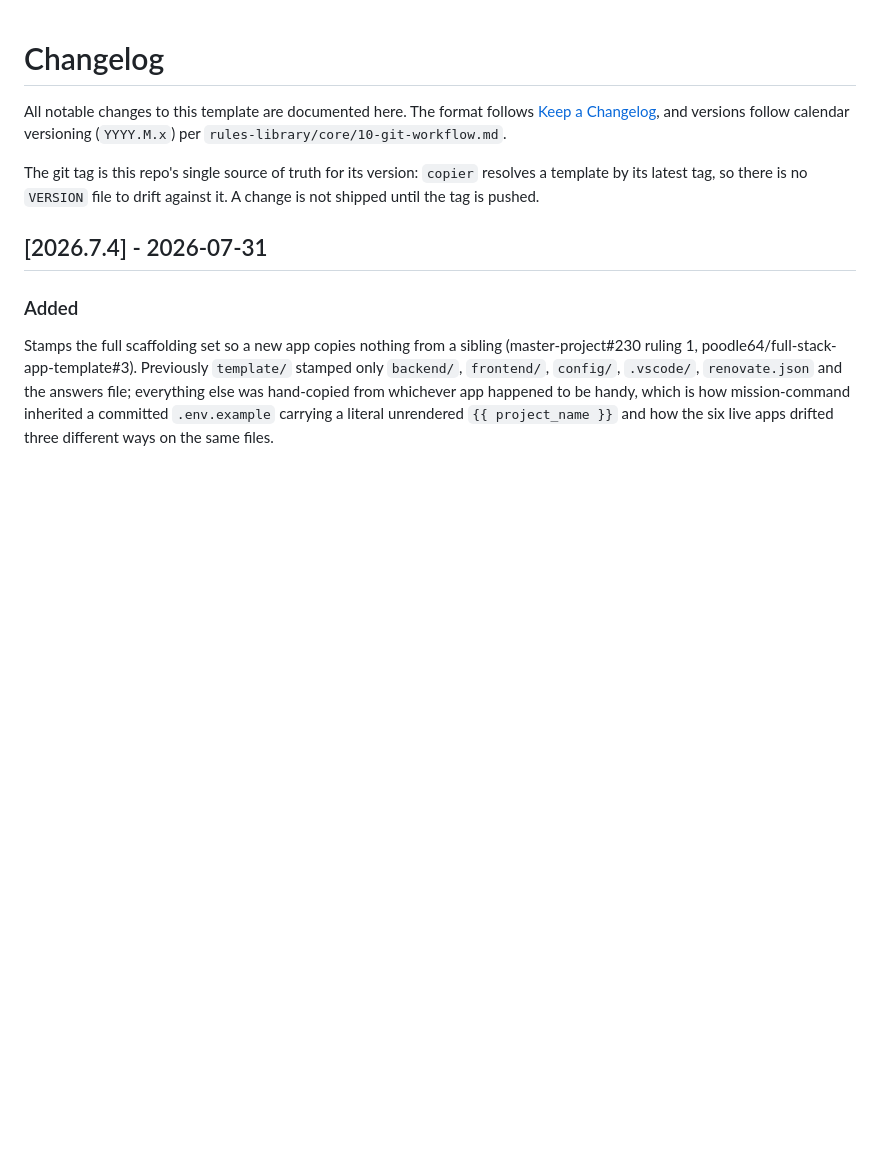
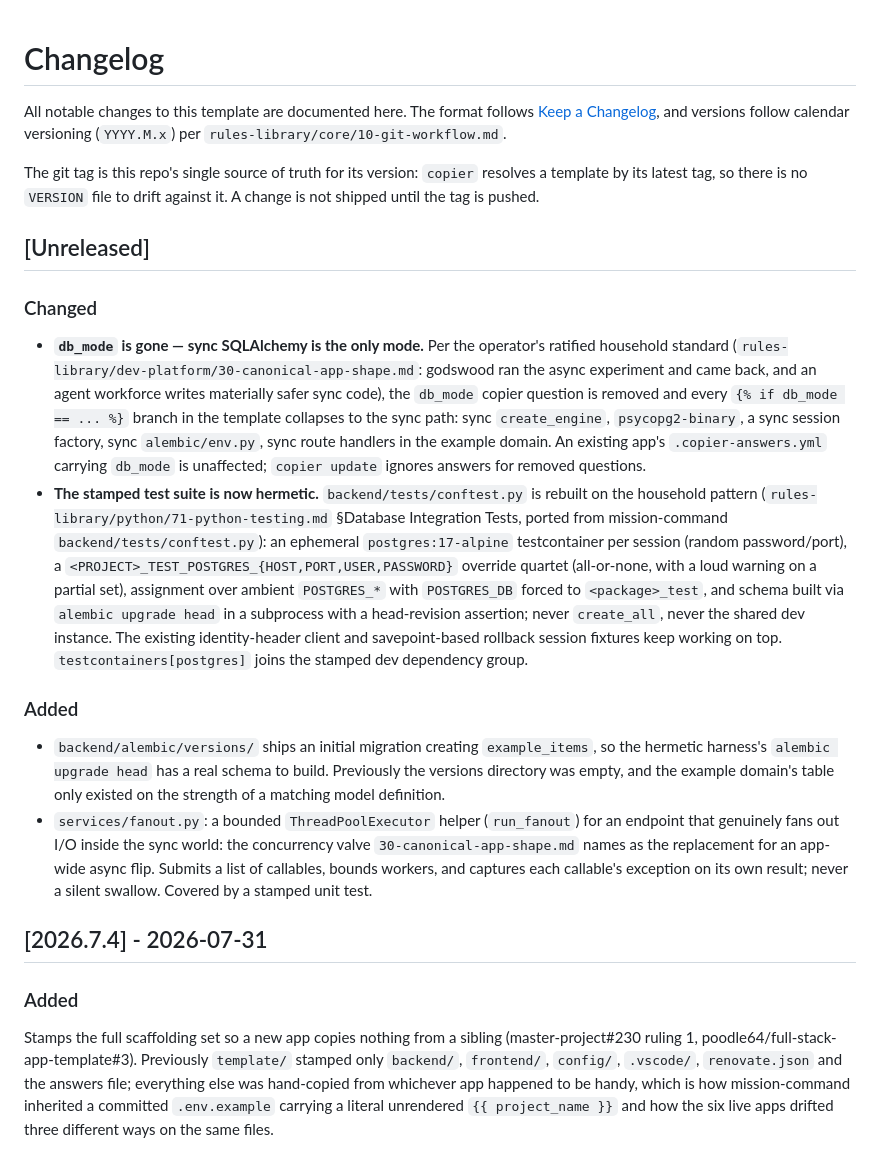
Before and after one commit to radar-hooves/app-factory, a Markdown page: CHANGELOG.md, the part around the change. GitHub-like rendering; blank space fills up the shorter version.

Commit message:
docs(changelog): record the sync-only collapse, hermetic harness, and fan-out helper
Unreleased entry for the three ratified-standard changes landed this
session, pending review and the v2026.7.5 tag.

Co-Authored-By: Claude Fable 5 <noreply@anthropic.com>

```diff
--- a/CHANGELOG.md
+++ b/CHANGELOG.md
@@ -7,6 +7,47 @@ calendar versioning (`YYYY.M.x`) per `rules-library/core/10-git-workflow.md`.
 The git tag is this repo's single source of truth for its version: `copier`
 resolves a template by its latest tag, so there is no `VERSION` file to drift
 against it. A change is not shipped until the tag is pushed.
+
+## [Unreleased]
+
+### Changed
+
+- **`db_mode` is gone — sync SQLAlchemy is the only mode.** Per the operator's
+  ratified household standard (`rules-library/dev-platform/30-canonical-app-shape.md`:
+  godswood ran the async experiment and came back, and an agent workforce
+  writes materially safer sync code), the `db_mode` copier question is
+  removed and every `{% if db_mode == ... %}` branch in the template
+  collapses to the sync path: sync `create_engine`, `psycopg2-binary`, a
+  sync session factory, sync `alembic/env.py`, sync route handlers in the
+  example domain. An existing app's `.copier-answers.yml` carrying `db_mode`
+  is unaffected; `copier update` ignores answers for removed questions.
+- **The stamped test suite is now hermetic.** `backend/tests/conftest.py`
+  is rebuilt on the household pattern (`rules-library/python/71-python-testing.md`
+  §Database Integration Tests, ported from mission-command
+  `backend/tests/conftest.py`): an ephemeral `postgres:17-alpine`
+  testcontainer per session (random password/port), a
+  `<PROJECT>_TEST_POSTGRES_{HOST,PORT,USER,PASSWORD}` override quartet
+  (all-or-none, with a loud warning on a partial set), assignment over
+  ambient `POSTGRES_*` with `POSTGRES_DB` forced to `<package>_test`, and
+  schema built via `alembic upgrade head` in a subprocess with a
+  head-revision assertion; never `create_all`, never the shared dev
+  instance. The existing identity-header client and savepoint-based
+  rollback session fixtures keep working on top. `testcontainers[postgres]`
+  joins the stamped dev dependency group.
+
+### Added
+
+- `backend/alembic/versions/` ships an initial migration creating
+  `example_items`, so the hermetic harness's `alembic upgrade head` has a
+  real schema to build. Previously the versions directory was empty, and
+  the example domain's table only existed on the strength of a matching
+  model definition.
+- `services/fanout.py`: a bounded `ThreadPoolExecutor` helper (`run_fanout`)
+  for an endpoint that genuinely fans out I/O inside the sync world: the
+  concurrency valve `30-canonical-app-shape.md` names as the replacement
+  for an app-wide async flip. Submits a list of callables, bounds workers,
+  and captures each callable's exception on its own result; never a
+  silent swallow. Covered by a stamped unit test.
 
 ## [2026.7.4] - 2026-07-31
 
```
